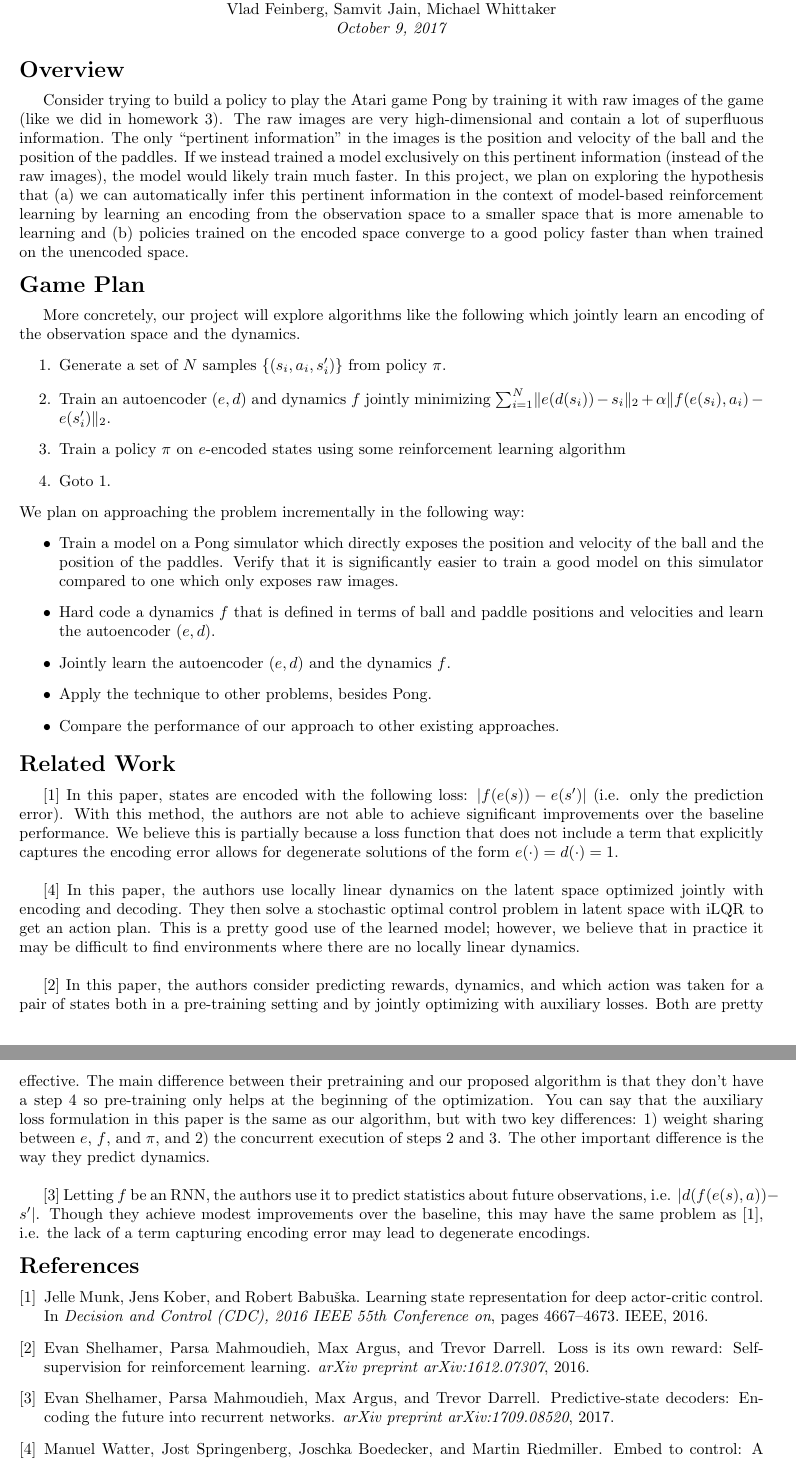
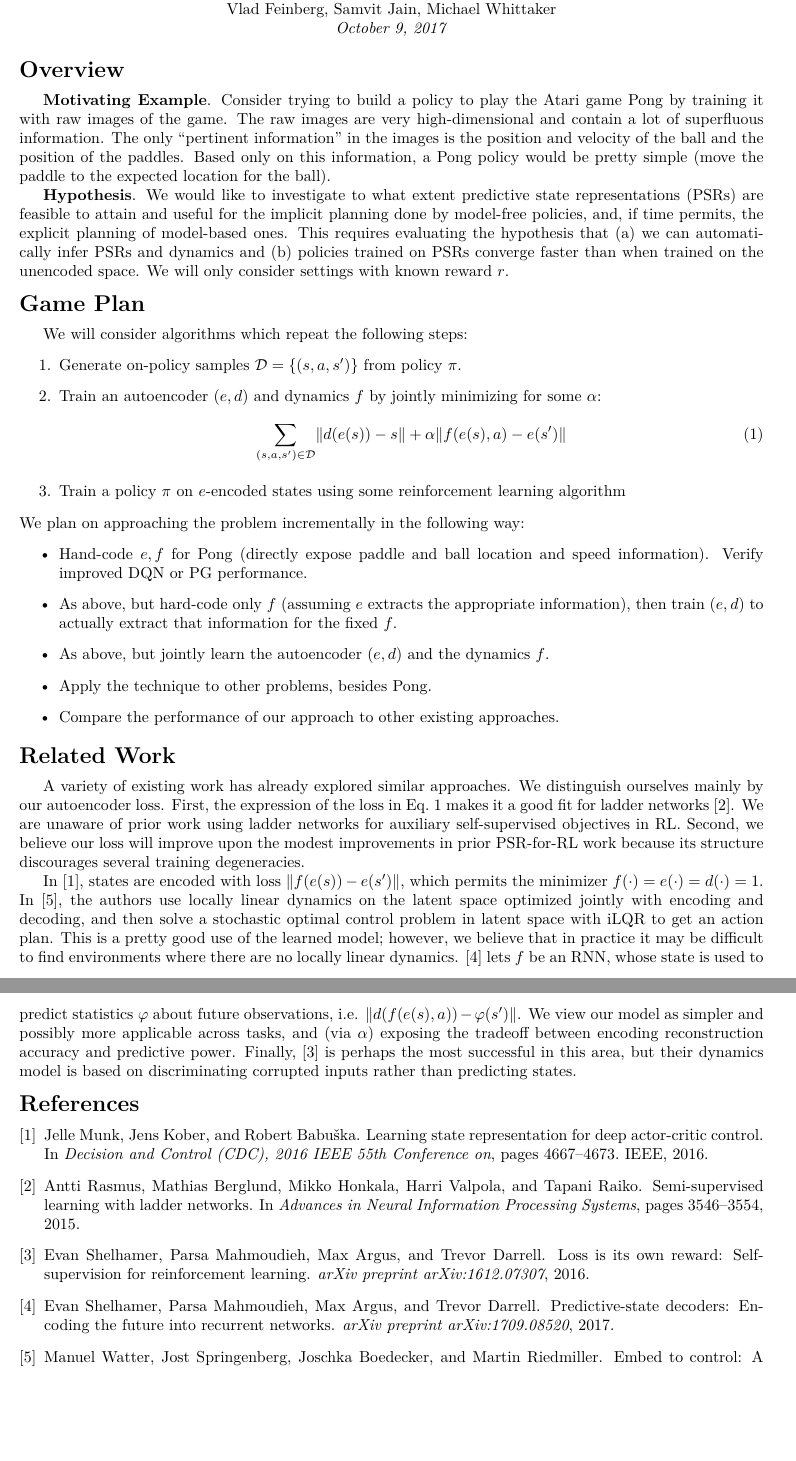
Before and after one commit to mwhittaker/deeprl_project, a LaTeX document (proposal/proposal.tex, which reads proposal/citations.bib): two parts of pages 1 and 2 of 2, joined at a grey line, cut so that both start at the same text, the shorter picture padded with empty space. Compiled offline with pdfLaTeX.

Commit message:
compressed proposal a bit

```diff
--- a/proposal/citations.bib
+++ b/proposal/citations.bib
@@ -30,0 +35,3 @@
+  pages={3546--3554},
+  year={2015}
+}
--- a/proposal/proposal.tex
+++ b/proposal/proposal.tex
@@ -10,47 +11,49 @@
 \maketitle{}
 
 \section*{Overview}
-Consider trying to build a policy to play the Atari game Pong by training it
-with raw images of the game (like we did in homework 3). The raw images are
+
+\textbf{Motivating Example}. Consider trying to build a policy to play the Atari
+game Pong by training it
+with raw images of the game. The raw images are
 very high-dimensional and contain a lot of superfluous information. The only
 ``pertinent information'' in the images is the position and velocity of the
-ball and the position of the paddles. If we instead trained a model exclusively
-on this pertinent information (instead of the raw images), the model would
-likely train much faster. In this project, we plan on exploring the hypothesis
-that (a) we can automatically infer this pertinent information in the context of
-model-based reinforcement learning by learning an encoding from the observation
-space to a smaller space that is more amenable to learning and (b) policies
-trained on the encoded space converge to a good policy faster than when trained
-on the unencoded space.
+ball and the position of the paddles. Based only on this information, a Pong
+policy would be pretty simple (move the paddle to the expected location for
+the ball).
+
+\textbf{Hypothesis}.
+We would like to investigate to what extent predictive state representations (PSRs)
+are feasible to attain and useful for the implicit planning done by model-free
+policies, and, if time
+permits, the explicit planning of model-based ones. This requires evaluating
+the hypothesis
+that (a) we can automatically infer PSRs and dynamics and (b) policies
+trained on PSRs converge faster than when trained
+on the unencoded space. We will only consider settings with known reward $r$.
 
 \section*{Game Plan}
-More concretely, our project will explore algorithms like the following which
-jointly learn an encoding of the observation space and the dynamics.
+We will consider algorithms which repeat the following steps:
 \begin{enumerate}
   \item
-    Generate a set of $N$ samples $\set{(s_i, a_i, s_i')}$ from policy $\pi$.
+    Generate on-policy samples $\mcD=\ca{(s, a, s')}$ from policy $\pi$.
   \item
-    Train an autoencoder $(e, d)$ and dynamics $f$ jointly minimizing
-    $\sum_{i=1}^N \norm{e(d(s_i)) - s_i}_2 + \alpha \norm{f(e(s_i), a_i) -
-    e(s_i')}_2$.
+    Train an autoencoder $(e, d)$ and dynamics $f$ by jointly minimizing for some $\alpha$:
+    \begin{align} \label{eq:aeloss}
+      \sum_{(s, a, s')\in\mcD} \norm{d(e(s)) - s} + \alpha \norm{f(e(s), a) -
+    e(s')}
+    \end{align}
   \item
     Train a policy $\pi$ on $e$-encoded states using some reinforcement
     learning algorithm
-  \item
-    Goto 1.
 \end{enumerate}
 We plan on approaching the problem incrementally in the following way:
 \begin{itemize}
   \item
-    Train a model on a Pong simulator which directly exposes the position and
-    velocity of the ball and the position of the paddles. Verify that it is
-    significantly easier to train a good model on this simulator compared to
-    one which only exposes raw images.
+    Hand-code $e,f$ for Pong (directly expose paddle and ball location and speed information). Verify improved DQN or PG performance.
   \item
-    Hard code a dynamics $f$ that is defined in terms of ball and paddle
-    positions and velocities and learn the autoencoder $(e, d)$.
+    As above, but hard-code only $f$ (assuming $e$ extracts the appropriate information), then train $(e,d)$ to actually extract that information for the fixed $f$.
   \item
-    Jointly learn the autoencoder $(e, d)$ and the dynamics $f$.
+    As above, but jointly learn the autoencoder $(e, d)$ and the dynamics $f$.
   \item
     Apply the technique to other problems, besides Pong.
   \item
@@ -58,13 +61,10 @@ We plan on approaching the problem incrementally in the following way:
 \end{itemize}
 
 \section*{Related Work}
-\cite{munk2016learning} In this paper, states are encoded with the following loss: $|f(e(s)) - e(s')|$ (i.e. only the prediction error). With this method, the authors are not able to achieve significant improvements over the baseline performance. We believe this is partially because a loss function that does not include a term that explicitly captures the encoding error allows for degenerate solutions of the form $e(\cdot) = d(\cdot) = 1$. \newline %TODO: do we have enough evidence that this degenerate solution is an actual issue here?
 
-\cite{watter2015embed} In this paper, the authors use locally linear dynamics on the latent space optimized jointly with encoding and decoding. They then solve a stochastic optimal control problem in latent space with iLQR to get an action plan. This is a pretty good use of the learned model; however, we believe that in practice it may be difficult to find environments where there are no locally linear dynamics. \newline %TODO: elaborate on last idea?
+A variety of existing work has already explored similar approaches. We distinguish ourselves mainly by our autoencoder loss. First, the expression of the loss in Eq.~\ref{eq:aeloss} makes it a good fit for ladder networks \cite{rasmus2015semi}. We are unaware of prior work using ladder networks for auxiliary self-supervised objectives in RL. Second, we believe our loss will improve upon the modest improvements in prior PSR-for-RL work because its structure discourages several training degeneracies.
 
-\cite{shelhamer2016loss} In this paper, the authors consider predicting rewards, dynamics, and which action was taken for a pair of states both in a pre-training setting and by jointly optimizing with auxiliary losses. Both are pretty effective. The main difference between their pretraining and our proposed algorithm is that they don't have a step 4 so pre-training only helps at the beginning of the optimization. You can say that the auxiliary loss formulation in this paper is the same as our algorithm, but with two key differences: 1) weight sharing between $e$, $f$, and $\pi$, and 2) the concurrent execution of steps 2 and 3. The other important difference is the way they predict dynamics. \newline %TODO: elaborate on last idea?
-
-\cite{venkatraman2017predictive} Letting $f$ be an RNN, the authors use it to predict statistics about future observations, i.e. $|d(f(e(s), a)) - s'|$. Though they achieve modest improvements over the baseline, this may have the same problem as \cite{munk2016learning}, i.e. the lack of a term capturing encoding error may lead to degenerate encodings.
+In \cite{munk2016learning}, states are encoded with loss $\norm{f(e(s)) - e(s')}$, which permits the minimizer $f(\cdot)=e(\cdot) = d(\cdot) = 1$. In \cite{watter2015embed}, the authors use locally linear dynamics on the latent space optimized jointly with encoding and decoding, and then solve a stochastic optimal control problem in latent space with iLQR to get an action plan. This is a pretty good use of the learned model; however, we believe that in practice it may be difficult to find environments where there are no locally linear dynamics. \cite{venkatraman2017predictive} lets $f$ be an RNN, whose state is used to predict statistics $\varphi$ about future observations, i.e. $\|d(f(e(s), a)) - \varphi(s')\|$. We view our model as simpler and possibly more applicable across tasks, and (via $\alpha$) exposing the tradeoff between encoding reconstruction accuracy and predictive power. Finally, \cite{shelhamer2016loss} is perhaps the most successful in this area, but their dynamics model is based on discriminating corrupted inputs rather than predicting states.
 
 \bibliographystyle{plain}
 \bibliography{citations}
```
Also changed, not shown: proposal/citations.bib (4 more changed lines), proposal/proposal.tex (1 more changed lines).
